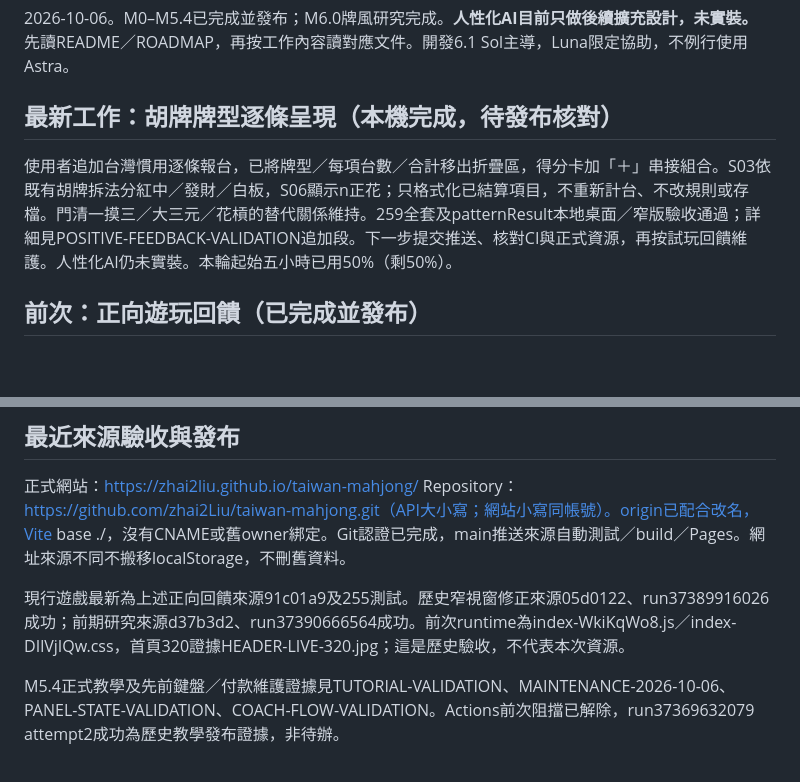
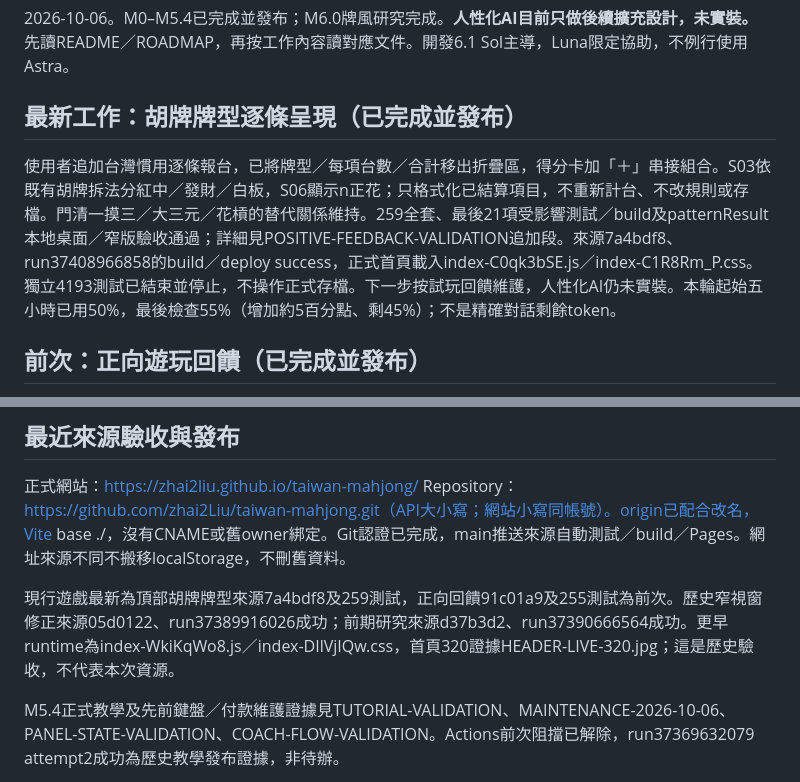
Before and after one commit to lanyaliu521/taiwan-mahjong, a Markdown page: outputs/taiwan-mahjong/HANDOFF.md, 2 parts joined by grey strips. Rendered like a GitHub page; blank space fills up the shorter version.

Commit message:
Record winning pattern release and maintenance checks

```diff
--- a/outputs/taiwan-mahjong/HANDOFF.md
+++ b/outputs/taiwan-mahjong/HANDOFF.md
@@ -2,9 +2,9 @@
 
 2026-10-06。M0–M5.4已完成並發布；M6.0牌風研究完成。**人性化AI目前只做後續擴充設計，未實裝。** 先讀README／ROADMAP，再按工作內容讀對應文件。開發6.1 Sol主導，Luna限定協助，不例行使用Astra。
 
-## 最新工作：胡牌牌型逐條呈現（本機完成，待發布核對）
+## 最新工作：胡牌牌型逐條呈現（已完成並發布）
 
-使用者追加台灣慣用逐條報台，已將牌型／每項台數／合計移出折疊區，得分卡加「＋」串接組合。S03依既有胡牌拆法分紅中／發財／白板，S06顯示n正花；只格式化已結算項目，不重新計台、不改規則或存檔。門清一摸三／大三元／花槓的替代關係維持。259全套及patternResult本地桌面／窄版驗收通過；詳細見POSITIVE-FEEDBACK-VALIDATION追加段。下一步提交推送、核對CI與正式資源，再按試玩回饋維護。人性化AI仍未實裝。本輪起始五小時已用50%（剩50%）。
+使用者追加台灣慣用逐條報台，已將牌型／每項台數／合計移出折疊區，得分卡加「＋」串接組合。S03依既有胡牌拆法分紅中／發財／白板，S06顯示n正花；只格式化已結算項目，不重新計台、不改規則或存檔。門清一摸三／大三元／花槓的替代關係維持。259全套、最後21項受影響測試／build及patternResult本地桌面／窄版驗收通過；詳細見POSITIVE-FEEDBACK-VALIDATION追加段。來源7a4bdf8、run37408966858的build／deploy success，正式首頁載入index-C0qk3bSE.js／index-C1R8Rm_P.css。獨立4193測試已結束並停止，不操作正式存檔。下一步按試玩回饋維護，人性化AI仍未實裝。本輪起始五小時已用50%，最後檢查55%（增加約5百分點、剩45%）；不是精確對話剩餘token。
 
 ## 前次：正向遊玩回饋（已完成並發布）
 
@@ -47,7 +47,7 @@ analysis.ts共用牌效；coach.ts只接真人Observation。向聽與實際胡
 正式網站：https://zhai2liu.github.io/taiwan-mahjong/
 Repository：https://github.com/zhai2Liu/taiwan-mahjong.git（API大小寫；網站小寫同帳號）。origin已配合改名，Vite base ./，沒有CNAME或舊owner綁定。Git認證已完成，main推送來源自動測試／build／Pages。網址來源不同不搬移localStorage，不刪舊資料。
 
-現行遊戲最新為上述正向回饋來源91c01a9及255測試。歷史窄視窗修正來源05d0122、run37389916026成功；前期研究來源d37b3d2、run37390666564成功。前次runtime為index-WkiKqWo8.js／index-DIlVjIQw.css，首頁320證據HEADER-LIVE-320.jpg；這是歷史驗收，不代表本次資源。
+現行遊戲最新為頂部胡牌牌型來源7a4bdf8及259測試，正向回饋91c01a9及255測試為前次。歷史窄視窗修正來源05d0122、run37389916026成功；前期研究來源d37b3d2、run37390666564成功。更早runtime為index-WkiKqWo8.js／index-DIlVjIQw.css，首頁320證據HEADER-LIVE-320.jpg；這是歷史驗收，不代表本次資源。
 
 M5.4正式教學及先前鍵盤／付款維護證據見TUTORIAL-VALIDATION、MAINTENANCE-2026-10-06、PANEL-STATE-VALIDATION、COACH-FLOW-VALIDATION。Actions前次阻擋已解除，run37369632079 attempt2成功為歷史教學發布證據，非待辦。
 
```
Also changed, not shown: outputs/taiwan-mahjong/MAINTENANCE.md (+1 -1 lines), outputs/taiwan-mahjong/POSITIVE-FEEDBACK-VALIDATION.md (+2 -0 lines).
